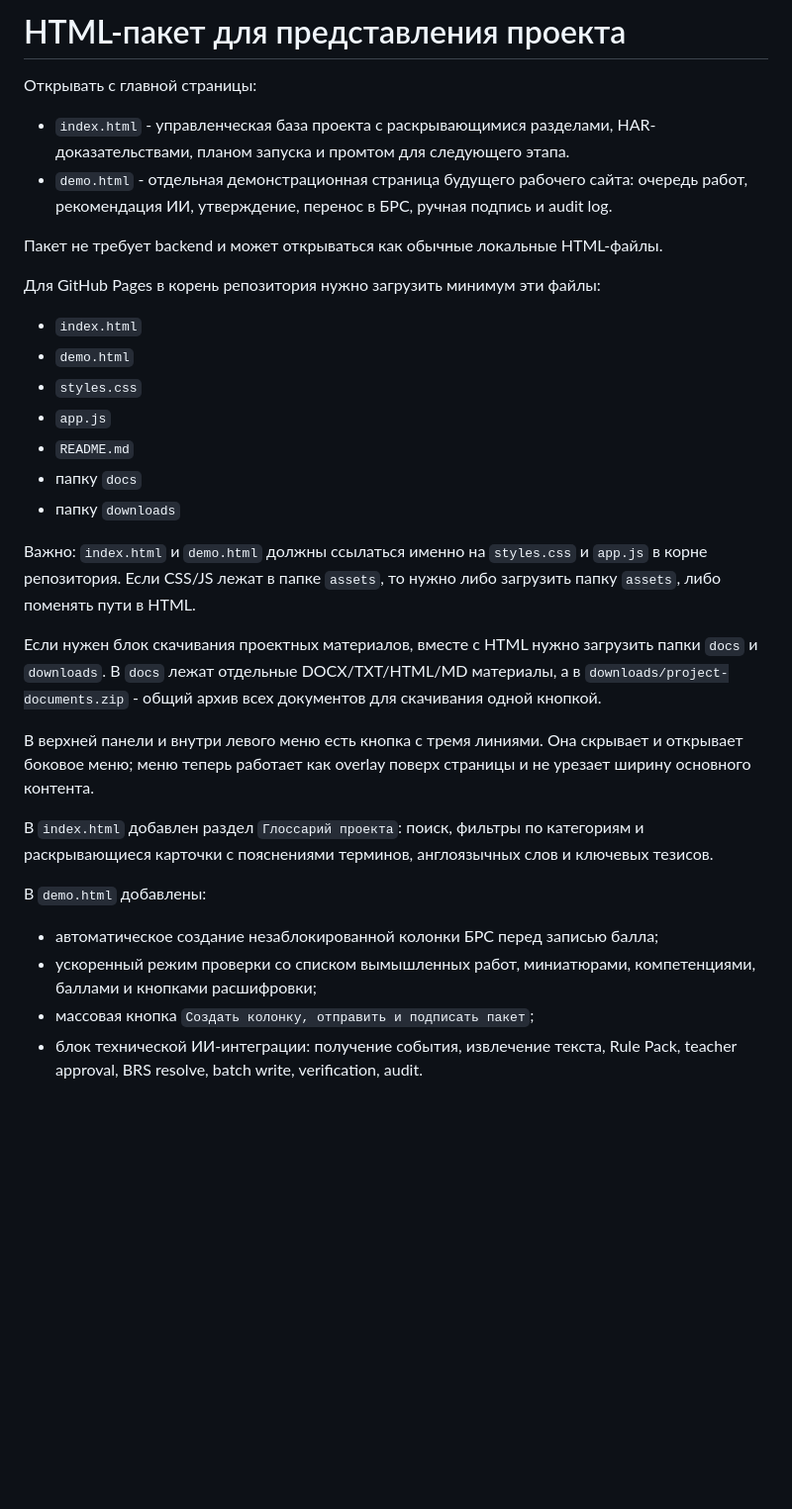
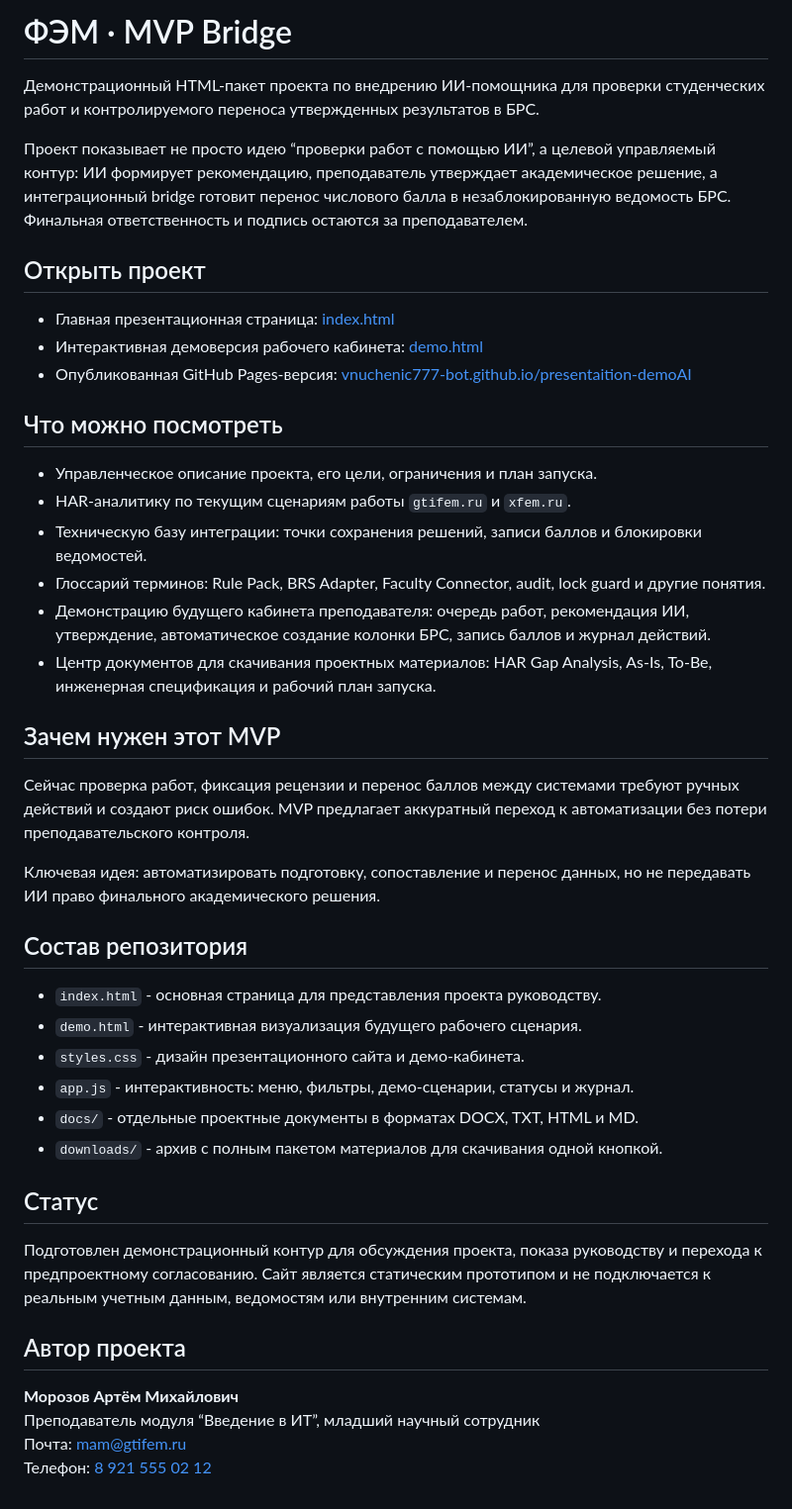
Before and after one commit to vnuchenic777-bot/presentaition-demoAI, a Markdown page: README.md, the part around the change. Shown at 99% size. Drawn GitHub-style; blank space fills up the shorter version.

```diff
--- a/README.md
+++ b/README.md
@@ -1,33 +1,46 @@
-# HTML-пакет для представления проекта
+# ФЭМ · MVP Bridge
 
-Открывать с главной страницы:
+Демонстрационный HTML-пакет проекта по внедрению ИИ-помощника для проверки студенческих работ и контролируемого переноса утвержденных результатов в БРС.
 
-- `index.html` - управленческая база проекта с раскрывающимися разделами, HAR-доказательствами, планом запуска и промтом для следующего этапа.
-- `demo.html` - отдельная демонстрационная страница будущего рабочего сайта: очередь работ, рекомендация ИИ, утверждение, перенос в БРС, ручная подпись и audit log.
+Проект показывает не просто идею “проверки работ с помощью ИИ”, а целевой управляемый контур: ИИ формирует рекомендацию, преподаватель утверждает академическое решение, а интеграционный bridge готовит перенос числового балла в незаблокированную ведомость БРС. Финальная ответственность и подпись остаются за преподавателем.
 
-Пакет не требует backend и может открываться как обычные локальные HTML-файлы.
+## Открыть проект
 
-Для GitHub Pages в корень репозитория нужно загрузить минимум эти файлы:
+- Главная презентационная страница: [index.html](index.html)
+- Интерактивная демоверсия рабочего кабинета: [demo.html](demo.html)
+- Опубликованная GitHub Pages-версия: [vnuchenic777-bot.github.io/presentaition-demoAI](https://vnuchenic777-bot.github.io/presentaition-demoAI/)
 
-- `index.html`
-- `demo.html`
-- `styles.css`
-- `app.js`
-- `README.md`
-- папку `docs`
-- папку `downloads`
+## Что можно посмотреть
 
-Важно: `index.html` и `demo.html` должны ссылаться именно на `styles.css` и `app.js` в корне репозитория. Если CSS/JS лежат в папке `assets`, то нужно либо загрузить папку `assets`, либо поменять пути в HTML.
+- Управленческое описание проекта, его цели, ограничения и план запуска.
+- HAR-аналитику по текущим сценариям работы `gtifem.ru` и `xfem.ru`.
+- Техническую базу интеграции: точки сохранения решений, записи баллов и блокировки ведомостей.
+- Глоссарий терминов: Rule Pack, BRS Adapter, Faculty Connector, audit, lock guard и другие понятия.
+- Демонстрацию будущего кабинета преподавателя: очередь работ, рекомендация ИИ, утверждение, автоматическое создание колонки БРС, запись баллов и журнал действий.
+- Центр документов для скачивания проектных материалов: HAR Gap Analysis, As-Is, To-Be, инженерная спецификация и рабочий план запуска.
 
-Если нужен блок скачивания проектных материалов, вместе с HTML нужно загрузить папки `docs` и `downloads`. В `docs` лежат отдельные DOCX/TXT/HTML/MD материалы, а в `downloads/project-documents.zip` - общий архив всех документов для скачивания одной кнопкой.
+## Зачем нужен этот MVP
 
-В верхней панели и внутри левого меню есть кнопка с тремя линиями. Она скрывает и открывает боковое меню; меню теперь работает как overlay поверх страницы и не урезает ширину основного контента.
+Сейчас проверка работ, фиксация рецензии и перенос баллов между системами требуют ручных действий и создают риск ошибок. MVP предлагает аккуратный переход к автоматизации без потери преподавательского контроля.
 
-В `index.html` добавлен раздел `Глоссарий проекта`: поиск, фильтры по категориям и раскрывающиеся карточки с пояснениями терминов, англоязычных слов и ключевых тезисов.
+Ключевая идея: автоматизировать подготовку, сопоставление и перенос данных, но не передавать ИИ право финального академического решения.
 
-В `demo.html` добавлены:
+## Состав репозитория
 
-- автоматическое создание незаблокированной колонки БРС перед записью балла;
-- ускоренный режим проверки со списком вымышленных работ, миниатюрами, компетенциями, баллами и кнопками расшифровки;
-- массовая кнопка `Создать колонку, отправить и подписать пакет`;
-- блок технической ИИ-интеграции: получение события, извлечение текста, Rule Pack, teacher approval, BRS resolve, batch write, verification, audit.
+- `index.html` - основная страница для представления проекта руководству.
+- `demo.html` - интерактивная визуализация будущего рабочего сценария.
+- `styles.css` - дизайн презентационного сайта и демо-кабинета.
+- `app.js` - интерактивность: меню, фильтры, демо-сценарии, статусы и журнал.
+- `docs/` - отдельные проектные документы в форматах DOCX, TXT, HTML и MD.
+- `downloads/` - архив с полным пакетом материалов для скачивания одной кнопкой.
+
+## Статус
+
+Подготовлен демонстрационный контур для обсуждения проекта, показа руководству и перехода к предпроектному согласованию. Сайт является статическим прототипом и не подключается к реальным учетным данным, ведомостям или внутренним системам.
+
+## Автор проекта
+
+**Морозов Артём Михайлович**
+Преподаватель модуля “Введение в ИТ”, младший научный сотрудник
+Почта: [mam@gtifem.ru](mailto:mam@gtifem.ru)
+Телефон: [8 921 555 02 12](tel:+79215550212)
```
